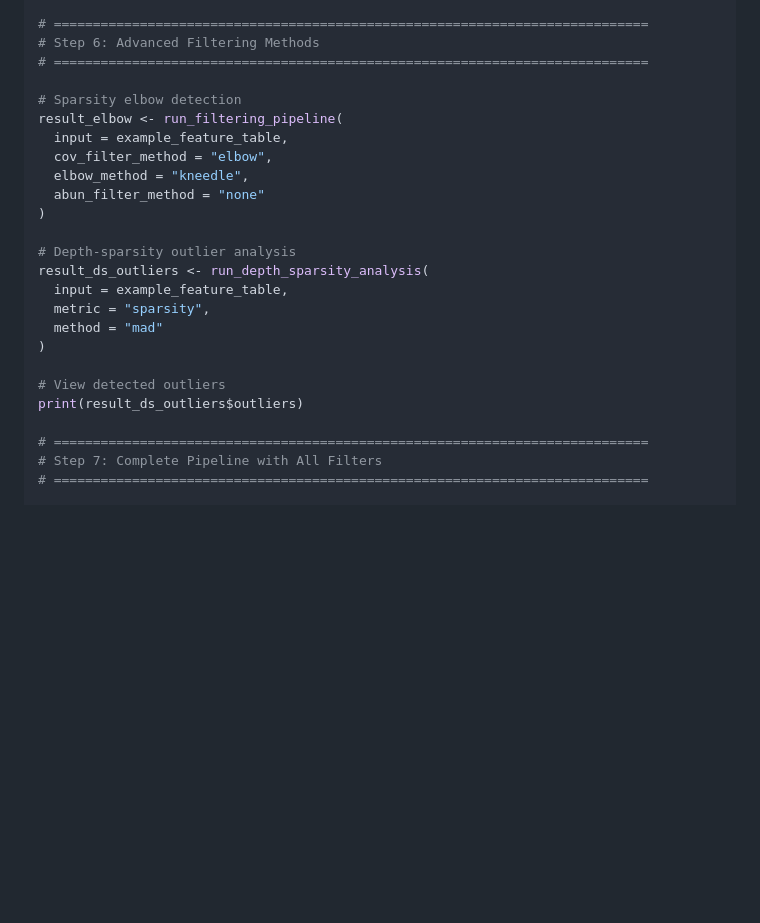
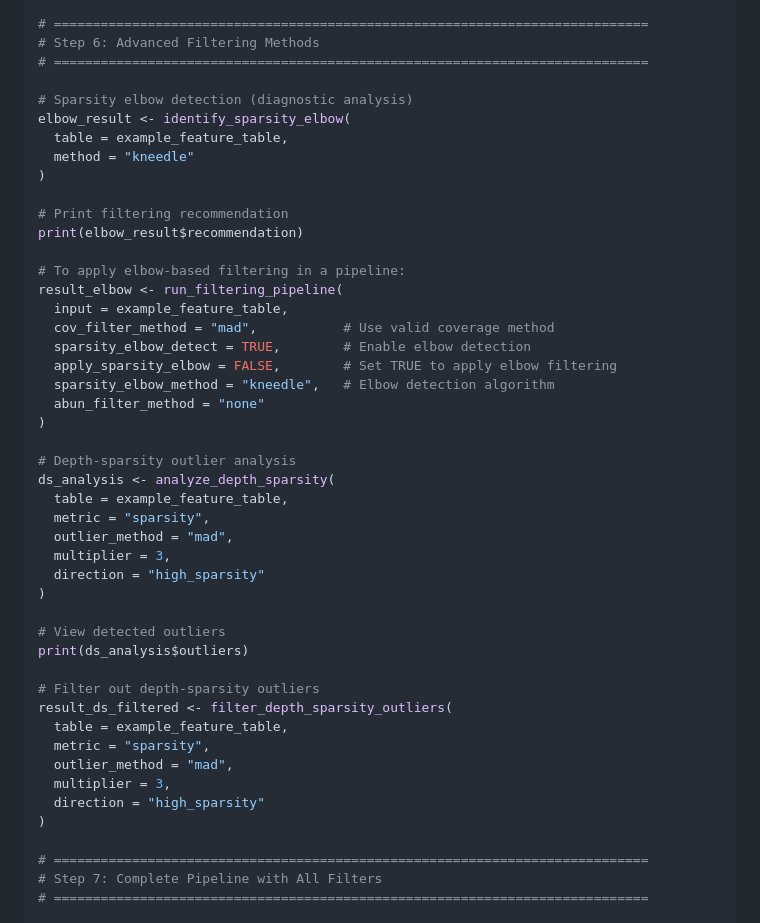
Before and after one commit to VojtechBarton/featuretablefilter, a Markdown page: Tutorial.md, the part around one of its changes. Rendered like a GitHub page; blank space fills up the shorter version.

```diff
--- a/Tutorial.md
+++ b/Tutorial.md
@@ -239,23 +239,45 @@ result_crosstalk <- run_filtering_pipeline(
 # Step 6: Advanced Filtering Methods
 # ============================================================================
 
-# Sparsity elbow detection
+# Sparsity elbow detection (diagnostic analysis)
+elbow_result <- identify_sparsity_elbow(
+  table = example_feature_table,
+  method = "kneedle"
+)
+
+# Print filtering recommendation
+print(elbow_result$recommendation)
+
+# To apply elbow-based filtering in a pipeline:
 result_elbow <- run_filtering_pipeline(
   input = example_feature_table,
-  cov_filter_method = "elbow",
-  elbow_method = "kneedle",
+  cov_filter_method = "mad",           # Use valid coverage method
+  sparsity_elbow_detect = TRUE,        # Enable elbow detection
+  apply_sparsity_elbow = FALSE,        # Set TRUE to apply elbow filtering
+  sparsity_elbow_method = "kneedle",   # Elbow detection algorithm
   abun_filter_method = "none"
 )
 
 # Depth-sparsity outlier analysis
-result_ds_outliers <- run_depth_sparsity_analysis(
-  input = example_feature_table,
+ds_analysis <- analyze_depth_sparsity(
+  table = example_feature_table,
   metric = "sparsity",
-  method = "mad"
+  outlier_method = "mad",
+  multiplier = 3,
+  direction = "high_sparsity"
 )
 
 # View detected outliers
-print(result_ds_outliers$outliers)
+print(ds_analysis$outliers)
+
+# Filter out depth-sparsity outliers
+result_ds_filtered <- filter_depth_sparsity_outliers(
+  table = example_feature_table,
+  metric = "sparsity",
+  outlier_method = "mad",
+  multiplier = 3,
+  direction = "high_sparsity"
+)
 
 # ============================================================================
 # Step 7: Complete Pipeline with All Filters
```
Also changed, not shown: other parts of Tutorial.md (+54 -21 lines).
